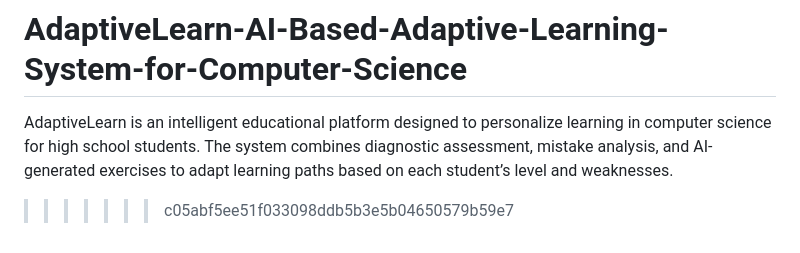
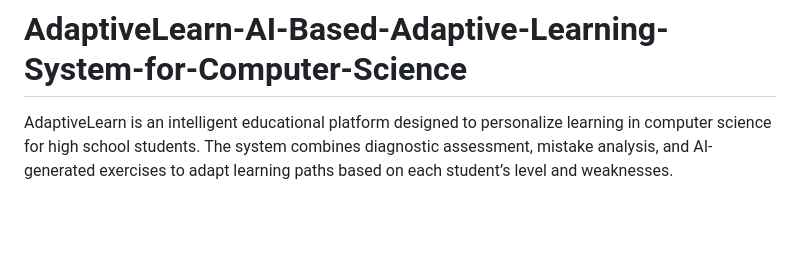
Before and after one commit to Tahainfo/AdaptiveLearn-AI-Based-Adaptive-Learning-System-for-Computer-Science, a Markdown page: README.md, the part around the change. GitHub-like rendering; blank space fills up the shorter version.

Commit message:
delete a code in the last part of readme file

```diff
--- a/README.md
+++ b/README.md
@@ -435,4 +435,3 @@ For issues, questions, or improvements:
 =======
 # AdaptiveLearn-AI-Based-Adaptive-Learning-System-for-Computer-Science
 AdaptiveLearn is an intelligent educational platform designed to personalize learning in computer science for high school students.  The system combines diagnostic assessment, mistake analysis, and AI-generated exercises to adapt learning paths based on each student’s level and weaknesses.
->>>>>>> c05abf5ee51f033098ddb5b3e5b04650579b59e7
```
